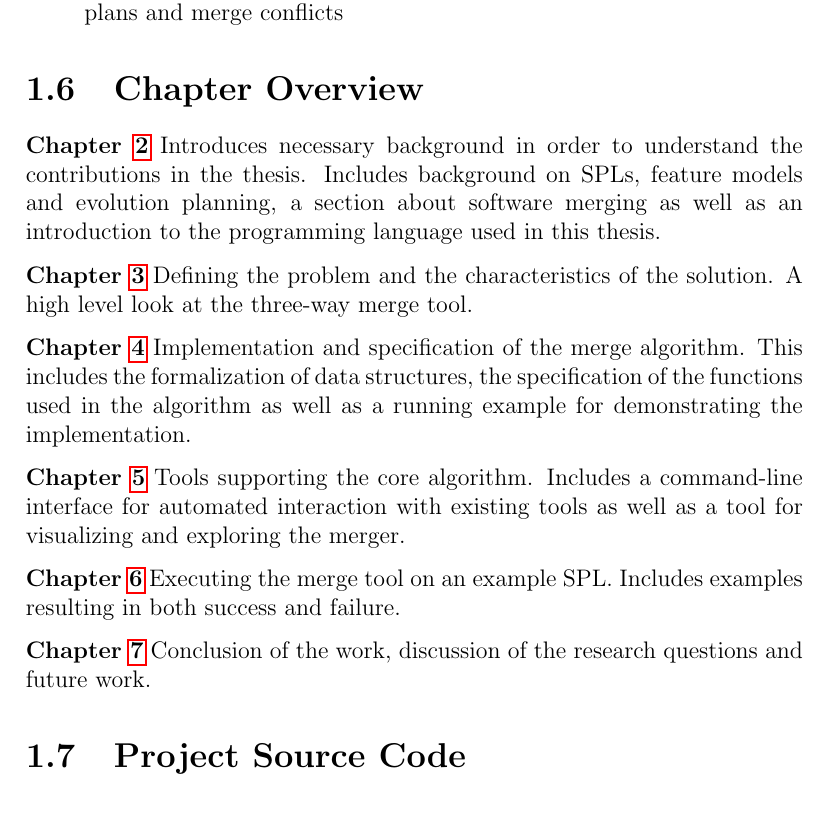
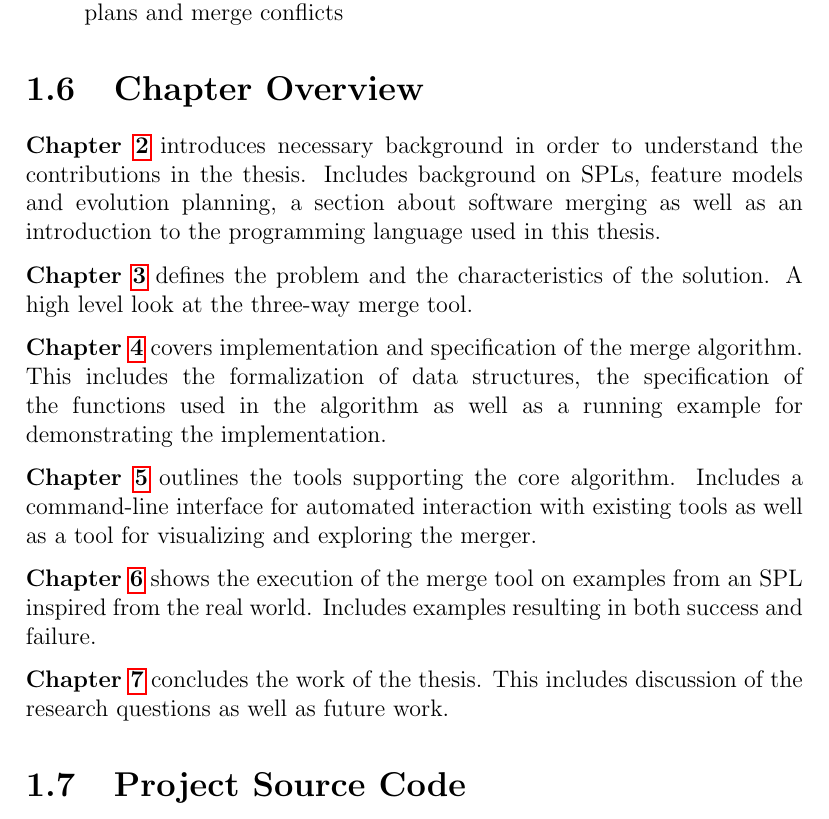
Before and after one commit to eirikhalvard/master-thesis, a LaTeX thesis (thesis/src/thesis.tex): part of page 19 of 109, cut so that both start at the same text. Compiled offline with pdfLaTeX; a LaTeX package or settings file that is missing is left out.

Commit message:
chapter overview rephrase

```diff
--- a/thesis/src/thesis.tex
+++ b/thesis/src/thesis.tex
@@ -164,17 +164,17 @@ To summarize, the contributions include:
 \section{Chapter Overview}%
 \label{sec:chapter_overview}
 
-\textbf{Chapter~\ref{cha:background}} Introduces necessary background in order to understand the contributions in the thesis. Includes background on SPLs, feature models and evolution planning, a section about software merging as well as an introduction to the programming language used in this thesis.
-
-\textbf{Chapter~\ref{cha:developing_a_sound_three_way_merge_of_evolution_plans}} Defining the problem and the characteristics of the solution. A high level look at the three-way merge tool.
-
-\textbf{Chapter~\ref{cha:specification_and_implementation_of_the_three_way_merge_algorithm}} Implementation and specification of the merge algorithm. This includes the formalization of data structures, the specification of the functions used in the algorithm as well as a running example for demonstrating the implementation.
-
-\textbf{Chapter~\ref{cha:command_line_interface_and_visualization_tools}} Tools supporting the core algorithm. Includes a command-line interface for automated interaction with existing tools as well as a tool for visualizing and exploring the merger.
-
-\textbf{Chapter~\ref{cha:case_study_vending_machine}} Executing the merge tool on an example SPL. Includes examples resulting in both success and failure.
-
-\textbf{Chapter~\ref{cha:conclusion_and_future_work}} Conclusion of the work, discussion of the research questions and future work.
+\textbf{Chapter~\ref{cha:background}} introduces necessary background in order to understand the contributions in the thesis. Includes background on SPLs, feature models and evolution planning, a section about software merging as well as an introduction to the programming language used in this thesis.
+
+\textbf{Chapter~\ref{cha:developing_a_sound_three_way_merge_of_evolution_plans}} defines the problem and the characteristics of the solution. A high level look at the three-way merge tool.
+
+\textbf{Chapter~\ref{cha:specification_and_implementation_of_the_three_way_merge_algorithm}} covers implementation and specification of the merge algorithm. This includes the formalization of data structures, the specification of the functions used in the algorithm as well as a running example for demonstrating the implementation.
+
+\textbf{Chapter~\ref{cha:command_line_interface_and_visualization_tools}} outlines the tools supporting the core algorithm. Includes a command-line interface for automated interaction with existing tools as well as a tool for visualizing and exploring the merger.
+
+\textbf{Chapter~\ref{cha:case_study_vending_machine}} shows the execution of the merge tool on examples from an SPL inspired from the real world. Includes examples resulting in both success and failure.
+
+\textbf{Chapter~\ref{cha:conclusion_and_future_work}} concludes the work of the thesis. This includes discussion of the research questions as well as future work.
 
 \section{Project Source Code}%
 \label{sec:project_source_code}
```
Also changed, not shown: thesis/src/thesis.pdf.
